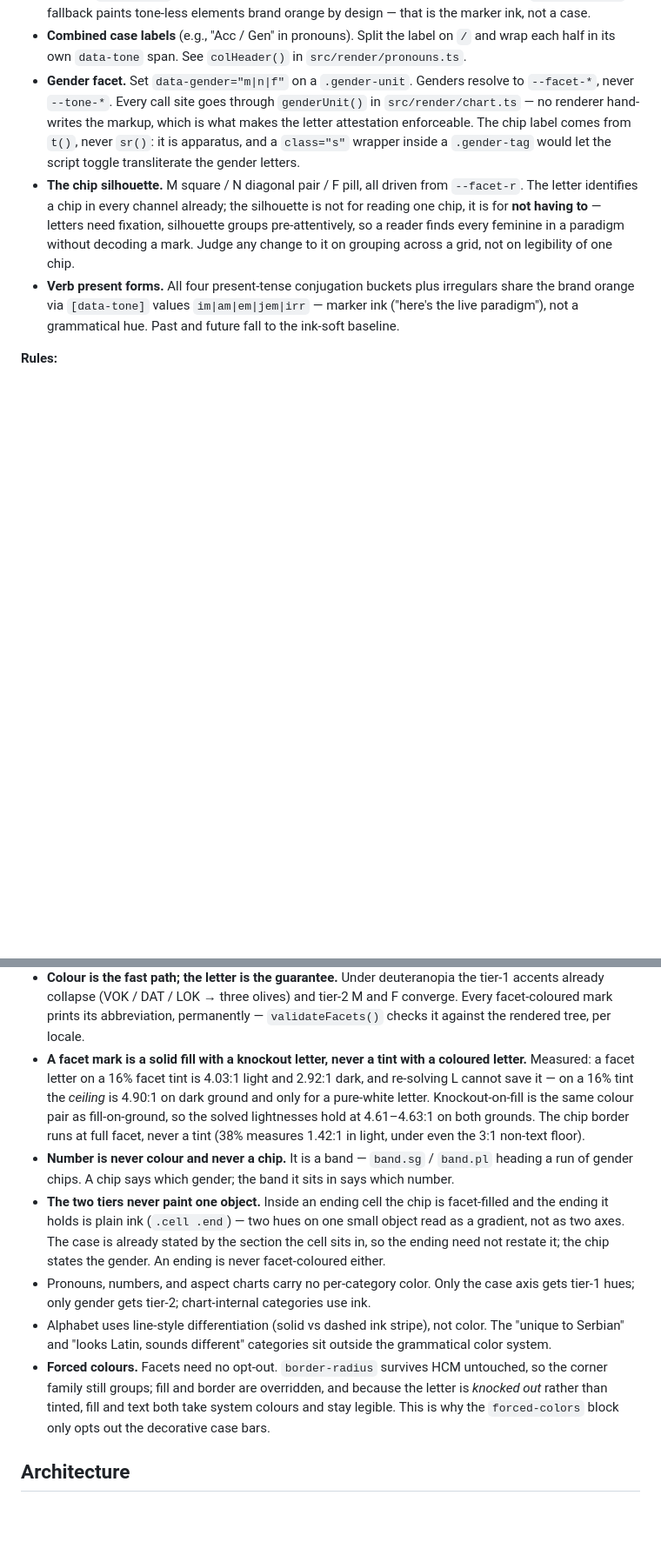
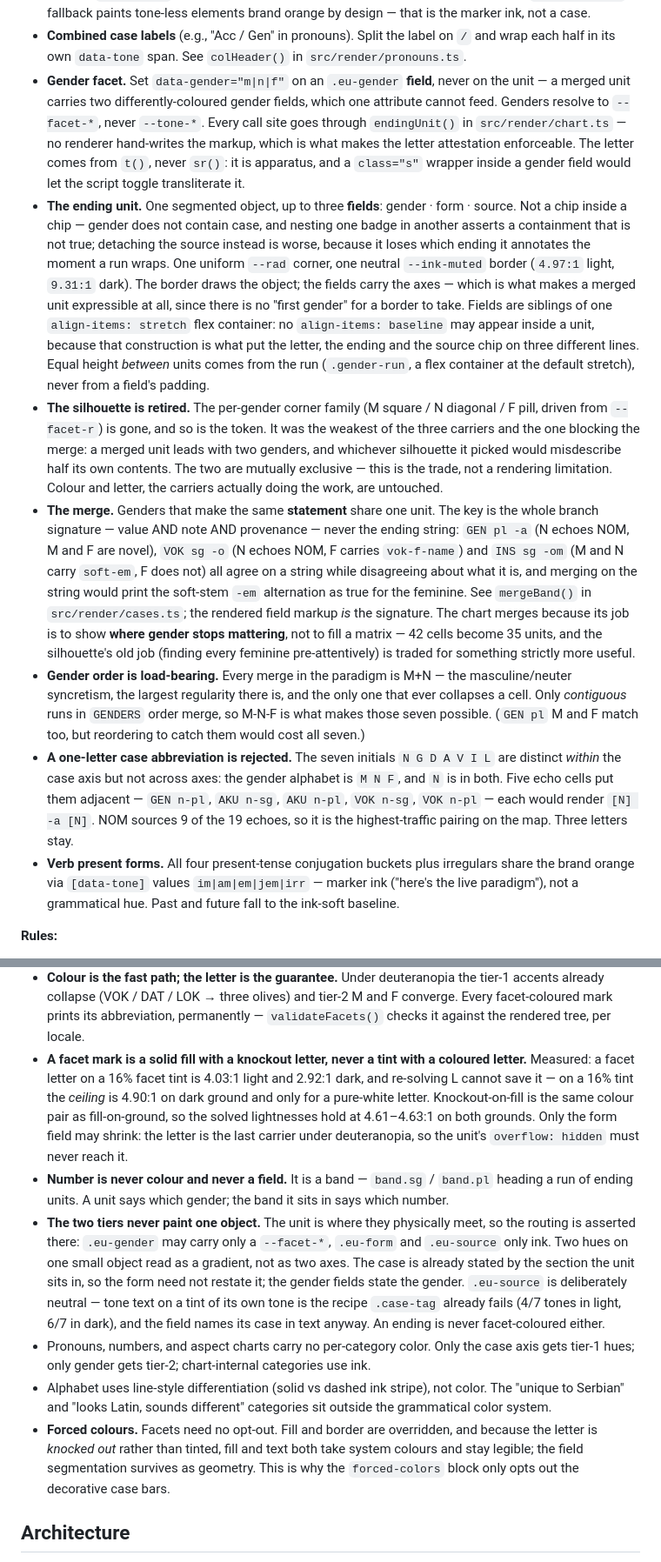
Before and after one commit to cwarck/serbian, a Markdown page: AGENTS.md, 2 parts joined by grey strips. Shown at 87% size. Rendered like a GitHub page; blank space fills up the shorter version.

Commit message:
docs(agents): record the ending unit, the merge and the retired silhouette

```diff
--- a/AGENTS.md
+++ b/AGENTS.md
@@ -102,8 +102,12 @@ The gap between the bands **is** the encoding: tier 2 tops out at C .0511 agains
 
 - **Case tone.** Set `data-tone="nom|gen|dat|aku|vok|ins|lok"` on the element. The `[data-tone]` block in `styles.css` resolves `--tone` to the right Flexoki accent; descendant elements pull through `color: var(--tone, var(--accent))`. A `:where([data-tone])` baseline maps any other tone value to `--ink-soft`, so legacy chart-internal categories quietly fall to neutral. The `var(--accent)` fallback paints tone-less elements brand orange by design — that is the marker ink, not a case.
 - **Combined case labels** (e.g., "Acc / Gen" in pronouns). Split the label on `/` and wrap each half in its own `data-tone` span. See `colHeader()` in `src/render/pronouns.ts`.
-- **Gender facet.** Set `data-gender="m|n|f"` on a `.gender-unit`. Genders resolve to `--facet-*`, never `--tone-*`. Every call site goes through `genderUnit()` in `src/render/chart.ts` — no renderer hand-writes the markup, which is what makes the letter attestation enforceable. The chip label comes from `t()`, never `sr()`: it is apparatus, and a `class="s"` wrapper inside a `.gender-tag` would let the script toggle transliterate the gender letters.
-- **The chip silhouette.** M square / N diagonal pair / F pill, all driven from `--facet-r`. The letter identifies a chip in every channel already; the silhouette is not for reading one chip, it is for **not having to** — letters need fixation, silhouette groups pre-attentively, so a reader finds every feminine in a paradigm without decoding a mark. Judge any change to it on grouping across a grid, not on legibility of one chip.
+- **Gender facet.** Set `data-gender="m|n|f"` on an `.eu-gender` **field**, never on the unit — a merged unit carries two differently-coloured gender fields, which one attribute cannot feed. Genders resolve to `--facet-*`, never `--tone-*`. Every call site goes through `endingUnit()` in `src/render/chart.ts` — no renderer hand-writes the markup, which is what makes the letter attestation enforceable. The letter comes from `t()`, never `sr()`: it is apparatus, and a `class="s"` wrapper inside a gender field would let the script toggle transliterate it.
+- **The ending unit.** One segmented object, up to three **fields**: gender · form · source. Not a chip inside a chip — gender does not contain case, and nesting one badge in another asserts a containment that is not true; detaching the source instead is worse, because it loses which ending it annotates the moment a run wraps. One uniform `--rad` corner, one neutral `--ink-muted` border (`4.97:1` light, `9.31:1` dark). The border draws the object; the fields carry the axes — which is what makes a merged unit expressible at all, since there is no "first gender" for a border to take. Fields are siblings of one `align-items: stretch` flex container: no `align-items: baseline` may appear inside a unit, because that construction is what put the letter, the ending and the source chip on three different lines. Equal height *between* units comes from the run (`.gender-run`, a flex container at the default stretch), never from a field's padding.
+- **The silhouette is retired.** The per-gender corner family (M square / N diagonal / F pill, driven from `--facet-r`) is gone, and so is the token. It was the weakest of the three carriers and the one blocking the merge: a merged unit leads with two genders, and whichever silhouette it picked would misdescribe half its own contents. The two are mutually exclusive — this is the trade, not a rendering limitation. Colour and letter, the carriers actually doing the work, are untouched.
+- **The merge.** Genders that make the same **statement** share one unit. The key is the whole branch signature — value AND note AND provenance — never the ending string: `GEN pl -a` (N echoes NOM, M and F are novel), `VOK sg -o` (N echoes NOM, F carries `vok-f-name`) and `INS sg -om` (M and N carry `soft-em`, F does not) all agree on a string while disagreeing about what it is, and merging on the string would print the soft-stem `-em` alternation as true for the feminine. See `mergeBand()` in `src/render/cases.ts`; the rendered field markup *is* the signature. The chart merges because its job is to show **where gender stops mattering**, not to fill a matrix — 42 cells become 35 units, and the silhouette's old job (finding every feminine pre-attentively) is traded for something strictly more useful.
+- **Gender order is load-bearing.** Every merge in the paradigm is M+N — the masculine/neuter syncretism, the largest regularity there is, and the only one that ever collapses a cell. Only *contiguous* runs in `GENDERS` order merge, so M-N-F is what makes those seven possible. (`GEN pl` M and F match too, but reordering to catch them would cost all seven.)
+- **A one-letter case abbreviation is rejected.** The seven initials `N G D A V I L` are distinct *within* the case axis but not across axes: the gender alphabet is `M N F`, and `N` is in both. Five echo cells put them adjacent — `GEN n-pl`, `AKU n-sg`, `AKU n-pl`, `VOK n-sg`, `VOK n-pl` — each would render `[N] -a [N]`. NOM sources 9 of the 19 echoes, so it is the highest-traffic pairing on the map. Three letters stay.
 - **Verb present forms.** All four present-tense conjugation buckets plus irregulars share the brand orange via `[data-tone]` values `im|am|em|jem|irr` — marker ink ("here's the live paradigm"), not a grammatical hue. Past and future fall to the ink-soft baseline.
 
 **Rules:**
@@ -112,12 +116,12 @@ The gap between the bands **is** the encoding: tier 2 tops out at C .0511 agains
 - Orange is brand-only. No grammatical category may claim it — a case mapped to `--tone-orange` would read as chrome, and chrome would read as grammar.
 - One tier, one axis; one hue, one meaning **within** a tier. If a new chart needs a categorical color, ask which axis it is: a case goes in tier 1, any other cross-chart axis goes in tier 2 at C .050. Nothing gets a fresh tier-1 accent. Magenta stays in reserve — an eighth case, nothing else.
 - **Colour is the fast path; the letter is the guarantee.** Under deuteranopia the tier-1 accents already collapse (VOK / DAT / LOK → three olives) and tier-2 M and F converge. Every facet-coloured mark prints its abbreviation, permanently — `validateFacets()` checks it against the rendered tree, per locale.
-- **A facet mark is a solid fill with a knockout letter, never a tint with a coloured letter.** Measured: a facet letter on a 16% facet tint is 4.03:1 light and 2.92:1 dark, and re-solving L cannot save it — on a 16% tint the *ceiling* is 4.90:1 on dark ground and only for a pure-white letter. Knockout-on-fill is the same colour pair as fill-on-ground, so the solved lightnesses hold at 4.61–4.63:1 on both grounds. The chip border runs at full facet, never a tint (38% measures 1.42:1 in light, under even the 3:1 non-text floor).
-- **Number is never colour and never a chip.** It is a band — `band.sg` / `band.pl` heading a run of gender chips. A chip says which gender; the band it sits in says which number.
-- **The two tiers never paint one object.** Inside an ending cell the chip is facet-filled and the ending it holds is plain ink (`.cell .end`) — two hues on one small object read as a gradient, not as two axes. The case is already stated by the section the cell sits in, so the ending need not restate it; the chip states the gender. An ending is never facet-coloured either.
+- **A facet mark is a solid fill with a knockout letter, never a tint with a coloured letter.** Measured: a facet letter on a 16% facet tint is 4.03:1 light and 2.92:1 dark, and re-solving L cannot save it — on a 16% tint the *ceiling* is 4.90:1 on dark ground and only for a pure-white letter. Knockout-on-fill is the same colour pair as fill-on-ground, so the solved lightnesses hold at 4.61–4.63:1 on both grounds. Only the form field may shrink: the letter is the last carrier under deuteranopia, so the unit's `overflow: hidden` must never reach it.
+- **Number is never colour and never a field.** It is a band — `band.sg` / `band.pl` heading a run of ending units. A unit says which gender; the band it sits in says which number.
+- **The two tiers never paint one object.** The unit is where they physically meet, so the routing is asserted there: `.eu-gender` may carry only a `--facet-*`, `.eu-form` and `.eu-source` only ink. Two hues on one small object read as a gradient, not as two axes. The case is already stated by the section the unit sits in, so the form need not restate it; the gender fields state the gender. `.eu-source` is deliberately neutral — tone text on a tint of its own tone is the recipe `.case-tag` already fails (4/7 tones in light, 6/7 in dark), and the field names its case in text anyway. An ending is never facet-coloured either.
 - Pronouns, numbers, and aspect charts carry no per-category color. Only the case axis gets tier-1 hues; only gender gets tier-2; chart-internal categories use ink.
 - Alphabet uses line-style differentiation (solid vs dashed ink stripe), not color. The "unique to Serbian" and "looks Latin, sounds different" categories sit outside the grammatical color system.
-- **Forced colours.** Facets need no opt-out. `border-radius` survives HCM untouched, so the corner family still groups; fill and border are overridden, and because the letter is *knocked out* rather than tinted, fill and text both take system colours and stay legible. This is why the `forced-colors` block only opts out the decorative case bars.
+- **Forced colours.** Facets need no opt-out. Fill and border are overridden, and because the letter is *knocked out* rather than tinted, fill and text both take system colours and stay legible; the field segmentation survives as geometry. This is why the `forced-colors` block only opts out the decorative case bars.
 
 ## Architecture
 
```
